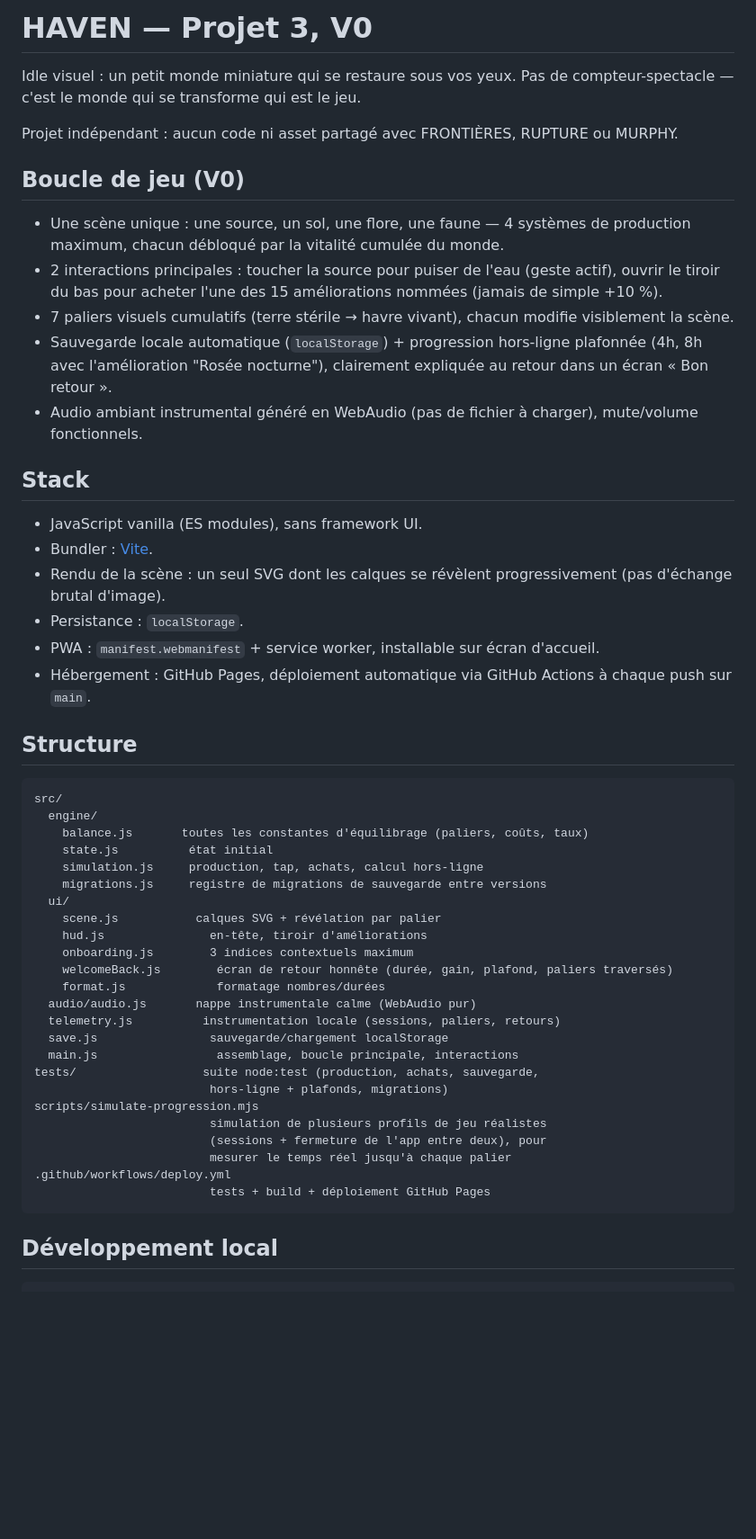
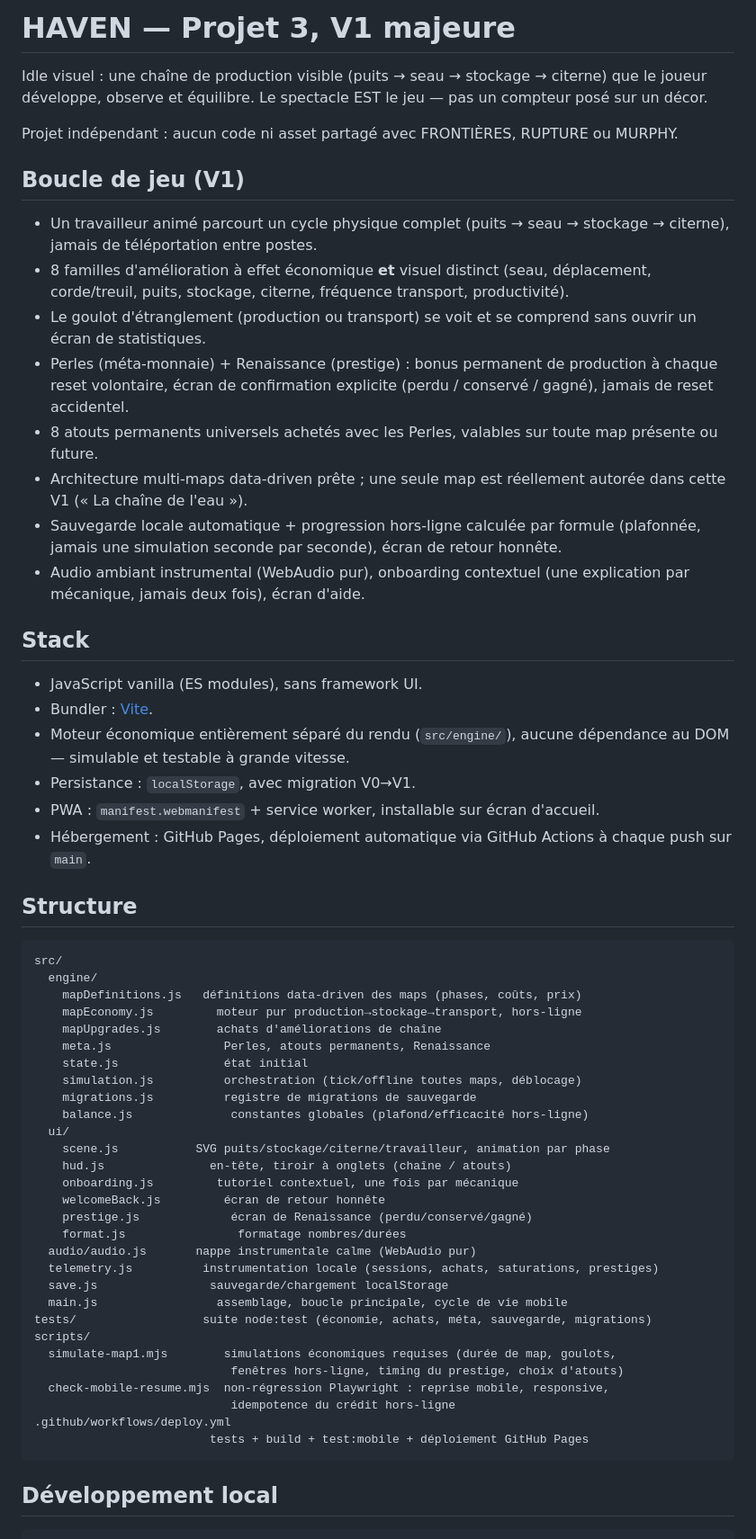
Before and after one commit to scuillerjack-oss/haven-v0, a Markdown page: README.md, the part around one of its changes. Shown at 90% size. GitHub-like rendering; blank space fills up the shorter version.

Commit message:
Met à jour le README pour la V1 (chaîne, Perles, prestige, atouts)
Co-Authored-By: Claude Sonnet 5 <noreply@anthropic.com>
Claude-Session: https://claude.ai/code/session_01DDYyVhUJcf2dfri2EmnxkK

````diff
--- a/README.md
+++ b/README.md
@@ -1,33 +1,41 @@
-# HAVEN — Projet 3, V0
+# HAVEN — Projet 3, V1 majeure
 
-Idle visuel : un petit monde miniature qui se restaure sous vos yeux. Pas de
-compteur-spectacle — c'est le monde qui se transforme qui est le jeu.
+Idle visuel : une chaîne de production visible (puits → seau → stockage →
+citerne) que le joueur développe, observe et équilibre. Le spectacle EST le
+jeu — pas un compteur posé sur un décor.
 
 Projet indépendant : aucun code ni asset partagé avec FRONTIÈRES, RUPTURE ou
 MURPHY.
 
-## Boucle de jeu (V0)
+## Boucle de jeu (V1)
 
-- Une scène unique : une source, un sol, une flore, une faune — 4 systèmes de
-  production maximum, chacun débloqué par la vitalité cumulée du monde.
-- 2 interactions principales : toucher la source pour puiser de l'eau (geste
-  actif), ouvrir le tiroir du bas pour acheter l'une des 15 améliorations
-  nommées (jamais de simple +10 %).
-- 7 paliers visuels cumulatifs (terre stérile → havre vivant), chacun modifie
-  visiblement la scène.
-- Sauvegarde locale automatique (`localStorage`) + progression hors-ligne
-  plafonnée (4h, 8h avec l'amélioration "Rosée nocturne"), clairement
-  expliquée au retour dans un écran « Bon retour ».
-- Audio ambiant instrumental généré en WebAudio (pas de fichier à charger),
-  mute/volume fonctionnels.
+- Un travailleur animé parcourt un cycle physique complet (puits → seau →
+  stockage → citerne), jamais de téléportation entre postes.
+- 8 familles d'amélioration à effet économique **et** visuel distinct (seau,
+  déplacement, corde/treuil, puits, stockage, citerne, fréquence transport,
+  productivité).
+- Le goulot d'étranglement (production ou transport) se voit et se comprend
+  sans ouvrir un écran de statistiques.
+- Perles (méta-monnaie) + Renaissance (prestige) : bonus permanent de
+  production à chaque reset volontaire, écran de confirmation explicite
+  (perdu / conservé / gagné), jamais de reset accidentel.
+- 8 atouts permanents universels achetés avec les Perles, valables sur toute
+  map présente ou future.
+- Architecture multi-maps data-driven prête ; une seule map est réellement
+  autorée dans cette V1 (« La chaîne de l'eau »).
+- Sauvegarde locale automatique + progression hors-ligne calculée par formule
+  (plafonnée, jamais une simulation seconde par seconde), écran de retour
+  honnête.
+- Audio ambiant instrumental (WebAudio pur), onboarding contextuel (une
+  explication par mécanique, jamais deux fois), écran d'aide.
 
 ## Stack
 
 - JavaScript vanilla (ES modules), sans framework UI.
 - Bundler : [Vite](https://vitejs.dev/).
-- Rendu de la scène : un seul SVG dont les calques se révèlent
-  progressivement (pas d'échange brutal d'image).
-- Persistance : `localStorage`.
+- Moteur économique entièrement séparé du rendu (`src/engine/`), aucune
+  dépendance au DOM — simulable et testable à grande vitesse.
+- Persistance : `localStorage`, avec migration V0→V1.
 - PWA : `manifest.webmanifest` + service worker, installable sur écran
   d'accueil.
 - Hébergement : GitHub Pages, déploiement automatique via GitHub Actions à
@@ -38,28 +46,33 @@ MURPHY.
 ```
 src/
   engine/
-    balance.js       toutes les constantes d'équilibrage (paliers, coûts, taux)
-    state.js          état initial
-    simulation.js     production, tap, achats, calcul hors-ligne
-    migrations.js     registre de migrations de sauvegarde entre versions
+    mapDefinitions.js   définitions data-driven des maps (phases, coûts, prix)
+    mapEconomy.js         moteur pur production→stockage→transport, hors-ligne
+    mapUpgrades.js        achats d'améliorations de chaîne
+    meta.js                Perles, atouts permanents, Renaissance
+    state.js               état initial
+    simulation.js          orchestration (tick/offline toutes maps, déblocage)
+    migrations.js          registre de migrations de sauvegarde
+    balance.js              constantes globales (plafond/efficacité hors-ligne)
   ui/
-    scene.js           calques SVG + révélation par palier
-    hud.js               en-tête, tiroir d'améliorations
-    onboarding.js        3 indices contextuels maximum
-    welcomeBack.js        écran de retour honnête (durée, gain, plafond, paliers traversés)
-    format.js             formatage nombres/durées
+    scene.js           SVG puits/stockage/citerne/travailleur, animation par phase
+    hud.js               en-tête, tiroir à onglets (chaîne / atouts)
+    onboarding.js         tutoriel contextuel, une fois par mécanique
+    welcomeBack.js         écran de retour honnête
+    prestige.js             écran de Renaissance (perdu/conservé/gagné)
+    format.js                formatage nombres/durées
   audio/audio.js       nappe instrumentale calme (WebAudio pur)
-  telemetry.js          instrumentation locale (sessions, paliers, retours)
+  telemetry.js          instrumentation locale (sessions, achats, saturations, prestiges)
   save.js                sauvegarde/chargement localStorage
-  main.js                 assemblage, boucle principale, interactions
-tests/                  suite node:test (production, achats, sauvegarde,
-                         hors-ligne + plafonds, migrations)
-scripts/simulate-progression.mjs
-                         simulation de plusieurs profils de jeu réalistes
-                         (sessions + fermeture de l'app entre deux), pour
-                         mesurer le temps réel jusqu'à chaque palier
+  main.js                 assemblage, boucle principale, cycle de vie mobile
+tests/                  suite node:test (économie, achats, méta, sauvegarde, migrations)
+scripts/
+  simulate-map1.mjs        simulations économiques requises (durée de map, goulots,
+                            fenêtres hors-ligne, timing du prestige, choix d'atouts)
+  check-mobile-resume.mjs  non-régression Playwright : reprise mobile, responsive,
+                            idempotence du crédit hors-ligne
 .github/workflows/deploy.yml
-                         tests + build + déploiement GitHub Pages
+                         tests + build + test:mobile + déploiement GitHub Pages
 ```
 
 ## Développement local
````
Also changed, not shown: other parts of README.md (+26 -11 lines).
